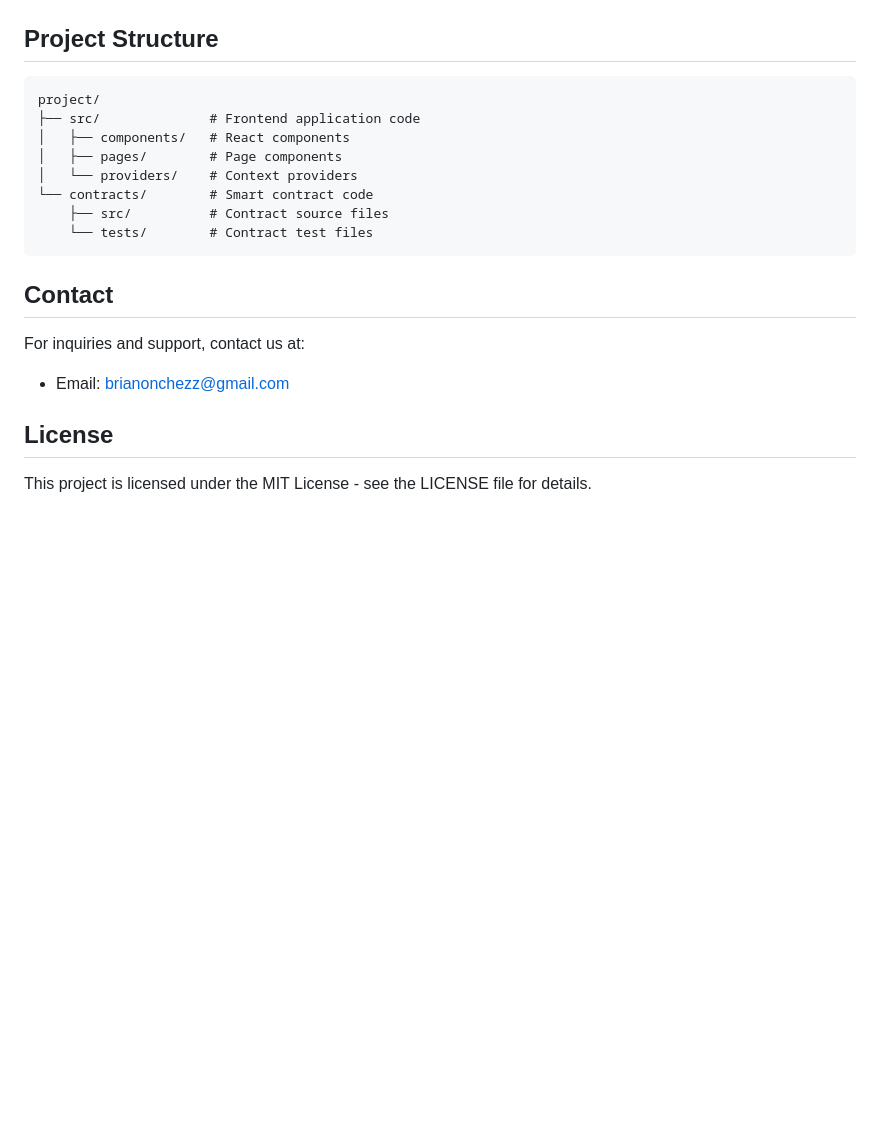
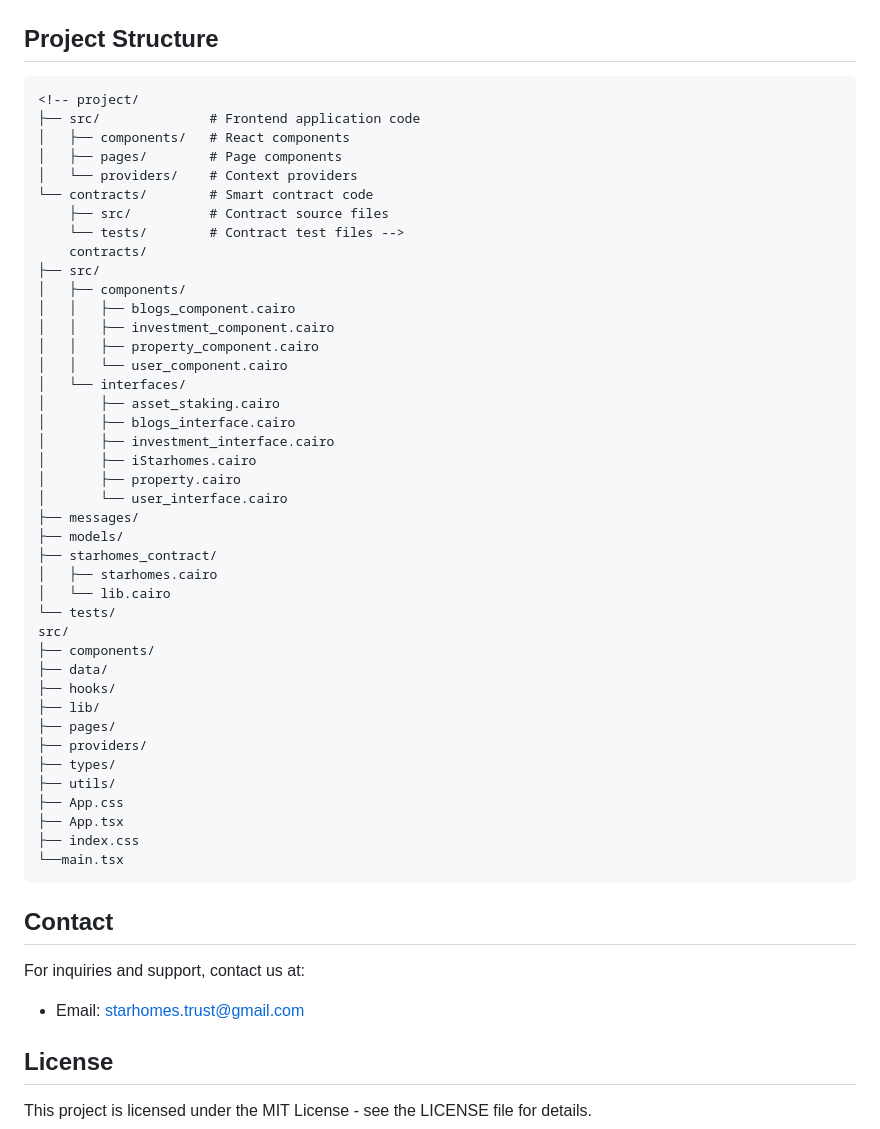
Before and after one commit to onchezz/starhome-trust, a Markdown page: README.md, the part around the change. Drawn GitHub-style; blank space fills up the shorter version.

````diff
--- a/README.md
+++ b/README.md
@@ -167,20 +167,53 @@ scarb test
 ## Project Structure
 
 ```
-project/
+<!-- project/
 ├── src/              # Frontend application code
 │   ├── components/   # React components
 │   ├── pages/        # Page components
 │   └── providers/    # Context providers
 └── contracts/        # Smart contract code
     ├── src/          # Contract source files
-    └── tests/        # Contract test files
+    └── tests/        # Contract test files -->
+    contracts/
+├── src/
+│   ├── components/
+│   │   ├── blogs_component.cairo
+│   │   ├── investment_component.cairo
+│   │   ├── property_component.cairo
+│   │   └── user_component.cairo
+│   └── interfaces/
+│       ├── asset_staking.cairo
+│       ├── blogs_interface.cairo
+│       ├── investment_interface.cairo
+│       ├── iStarhomes.cairo
+│       ├── property.cairo
+│       └── user_interface.cairo
+├── messages/
+├── models/
+├── starhomes_contract/
+│   ├── starhomes.cairo
+│   └── lib.cairo
+└── tests/
+src/
+├── components/
+├── data/
+├── hooks/
+├── lib/
+├── pages/
+├── providers/
+├── types/
+├── utils/
+├── App.css
+├── App.tsx
+├── index.css
+└──main.tsx
 ```
 
 ## Contact
 
 For inquiries and support, contact us at:
-- Email: brianonchezz@gmail.com
+- Email: starhomes.trust@gmail.com
 
 ## License
 
````
